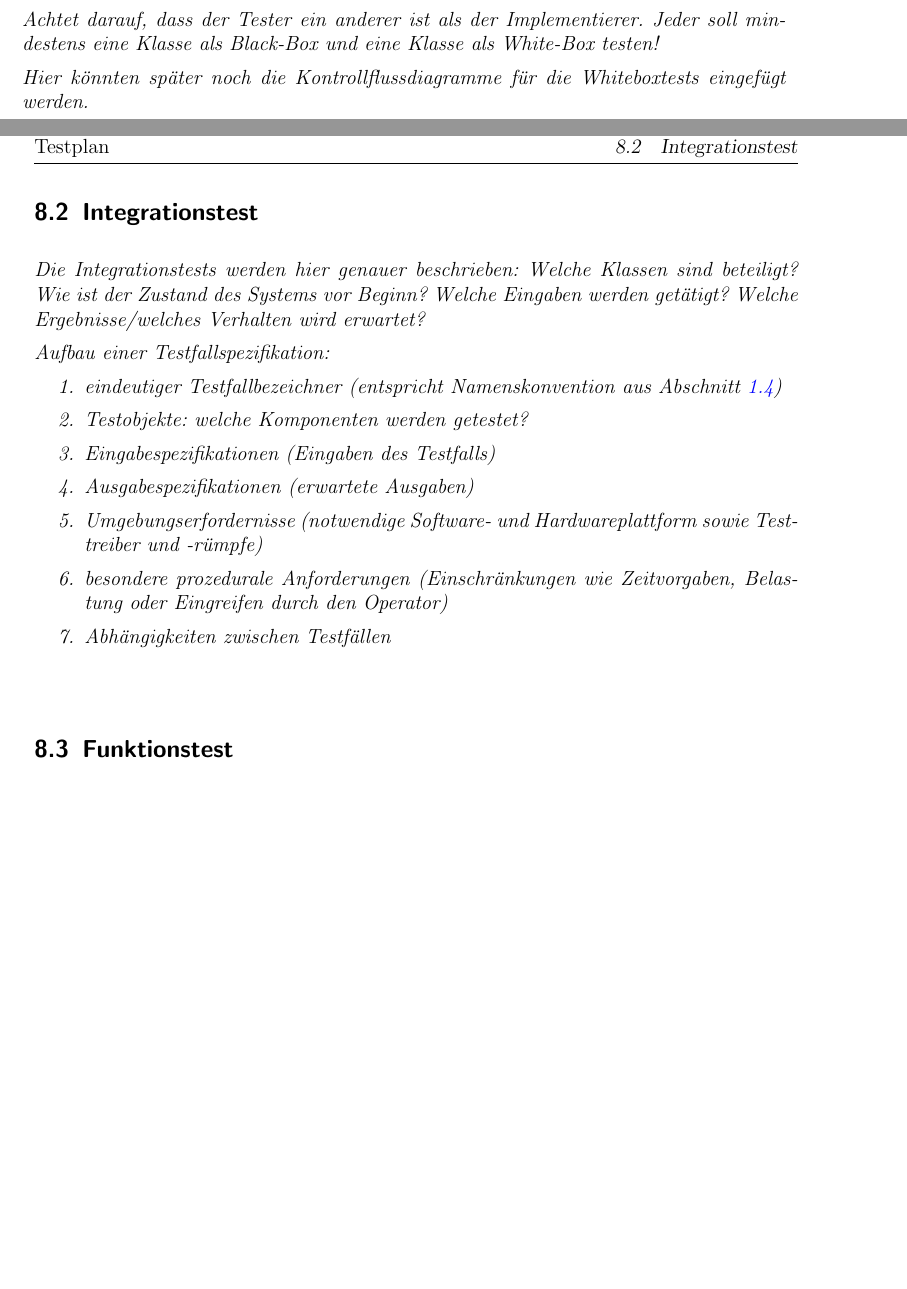
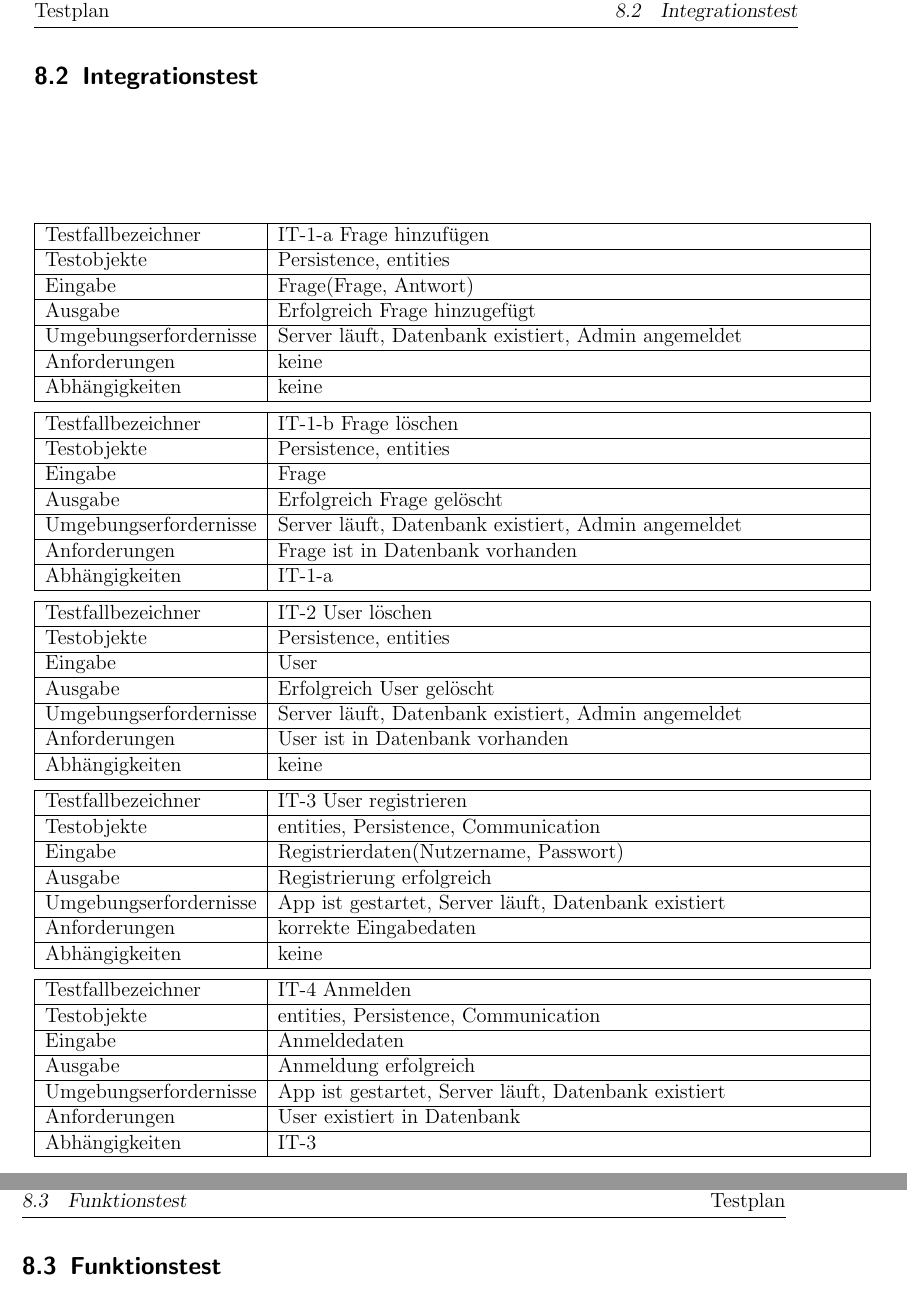
Before and after one commit to timeathotmail/Schibboleth, a LaTeX document (Abgaben/4-Testplan/Testplan-SCHIBBOLETH.tex): two parts of pages 10 and 11 of 16 before the commit and two parts of pages 11 and 12 of 16 after it, joined at a grey line, cut at the place of the change, the shorter picture padded with empty space. Compiled offline with pdfLaTeX.

Commit message:
testplan

```diff
--- a/Abgaben/4-Testplan/Testplan-SCHIBBOLETH.tex
+++ b/Abgaben/4-Testplan/Testplan-SCHIBBOLETH.tex
@@ -402,37 +397,102 @@ ReferenceTable      & Heinz  & Bert    & Whitebox \\
 \hline
 \end{tabular}
 \caption{Komponententests}
-\label{tab:komponententests}
 \end{table}
-
-{\em Achtet darauf, dass der Tester ein anderer ist als der
-  Implementierer. Jeder soll mindestens eine Klasse als Black-Box und
-  eine Klasse als White-Box testen!}
-
-{\em Hier könnten später noch die Kontrollflussdiagramme für die
-  Whiteboxtests eingefügt werden.}
 
 \clearpage
 \subsection{Integrationstest}\label{c10a}
 
-{\em Die Integrationstests werden hier genauer beschrieben: Welche
-  Klassen sind beteiligt? Wie ist der Zustand des Systems vor Beginn?
-  Welche Eingaben werden getätigt? Welche Ergebnisse/welches Verhalten
-  wird erwartet?}
+\begin{tabular}{|l|p{12cm}|}
+\hline
+	Testfallbezeichner & IT-1-a Frage hinzufügen\\
+\hline
+	Testobjekte & Persistence, entities\\
+\hline
+	Eingabe & Frage(Frage, Antwort)\\
+\hline
+	Ausgabe & Erfolgreich Frage hinzugefügt\\
+\hline
+	Umgebungserfordernisse & Server läuft, Datenbank existiert, Admin angemeldet\\
+\hline
+	Anforderungen & keine\\
+\hline
+	Abhängigkeiten & keine \\
+\hline
+\end{tabular}
 
-{\em Aufbau einer Testfallspezifikation:
-\begin{enumerate}
-\item eindeutiger Testfallbezeichner (entspricht Namenskonvention aus Abschnitt~\ref{sec:aufb-der-testb})
-\item Testobjekte: welche Komponenten werden getestet?
-\item Eingabespezifikationen (Eingaben des Testfalls)
-\item Ausgabespezifikationen (erwartete Ausgaben)
-\item Umgebungserfordernisse (notwendige Software- und
-  Hardwareplattform sowie Testtreiber und -rümpfe)
-\item besondere prozedurale Anforderungen (Einschränkungen wie
-  Zeitvorgaben, Belastung oder Eingreifen durch den Operator)
-\item Abhängigkeiten zwischen Testfällen
-\end{enumerate}
-}
+\begin{tabular}{|l|p{12cm}|}
+\hline
+	Testfallbezeichner & IT-1-b Frage löschen\\
+\hline
+	Testobjekte & Persistence, entities\\
+\hline
+	Eingabe & Frage\\
+\hline
+	Ausgabe & Erfolgreich Frage gelöscht\\
+\hline
+	Umgebungserfordernisse & Server läuft, Datenbank existiert, Admin angemeldet\\
+\hline
+	Anforderungen & Frage ist in Datenbank vorhanden\\
+\hline
+	Abhängigkeiten & IT-1-a \\
+\hline
+\end{tabular}
+
+
+\begin{tabular}{|l|p{12cm}|}
+\hline
+	Testfallbezeichner & IT-2 User löschen\\
+\hline
+	Testobjekte & Persistence, entities\\
+\hline
+	Eingabe & User\\
+\hline
+	Ausgabe & Erfolgreich User gelöscht\\
+\hline
+	Umgebungserfordernisse & Server läuft, Datenbank existiert, Admin angemeldet\\
+\hline
+	Anforderungen & User ist in Datenbank vorhanden\\
+\hline
+	Abhängigkeiten & keine \\
+\hline
+\end{tabular}
+
+\begin{tabular}{|l|p{12cm}|}
+\hline
+	Testfallbezeichner & IT-3 User registrieren\\
+\hline
+	Testobjekte & entities, Persistence, Communication\\
+\hline
+	Eingabe &  Registrierdaten(Nutzername, Passwort)\\
+\hline
+	Ausgabe & Registrierung erfolgreich\\
+\hline
+	Umgebungserfordernisse & App ist gestartet, Server läuft, Datenbank existiert\\
+\hline
+	Anforderungen & korrekte Eingabedaten\\
+\hline
+	Abhängigkeiten & keine \\
+\hline
+\end{tabular}
+
+\begin{tabular}{|l|p{12cm}|}
+\hline
+	Testfallbezeichner & IT-4 Anmelden\\
+\hline
+	Testobjekte & entities, Persistence, Communication\\
+\hline
+	Eingabe &  Anmeldedaten\\
+\hline
+	Ausgabe & Anmeldung erfolgreich\\
+\hline
+	Umgebungserfordernisse & App ist gestartet, Server läuft, Datenbank existiert\\
+\hline
+	Anforderungen & User existiert in Datenbank\\
+\hline
+	Abhängigkeiten & IT-3 \\
+\hline
+\end{tabular}
+
 
 \subsection{Funktionstest}\label{c10b}
 
```
Also changed, not shown: Abgaben/4-Testplan/Testplan-SCHIBBOLETH.pdf, Abgaben/4-Testplan/Testplan-SCHIBBOLETH.tex (72 more changed lines).
